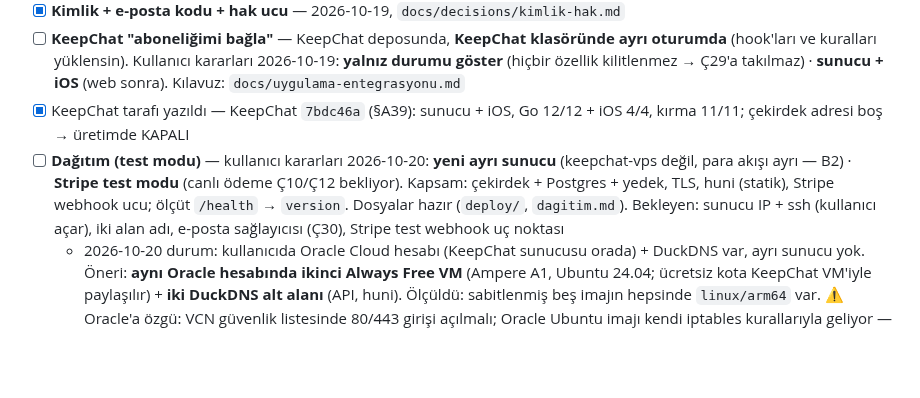
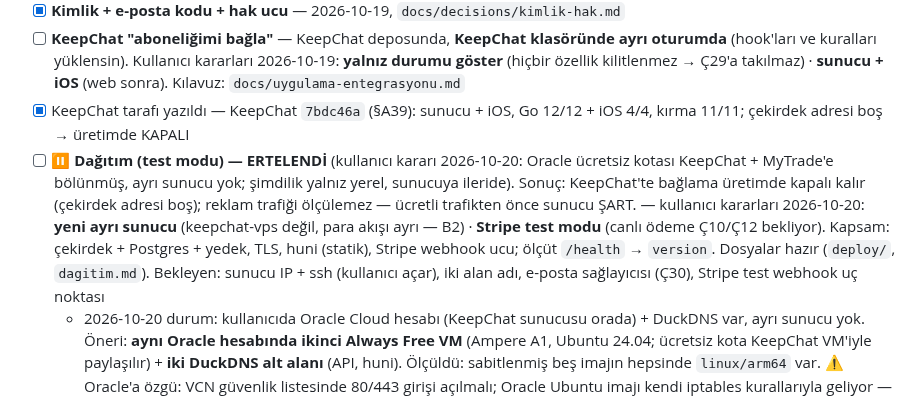
Before and after one commit to yakupcinar/myweb2wave, a Markdown page: PLAN.md, the part around the change. Rendered like a GitHub page; blank space fills up the shorter version.

Commit message:
PLAN: dagitim ertelendi (kullanici karari, Oracle kotasi dolu), simdilik yerel (#17)
Co-authored-by: Claude Opus 5.5 <noreply@anthropic.com>

```diff
--- a/PLAN.md
+++ b/PLAN.md
@@ -34,7 +34,7 @@
 - [x] **Kimlik + e-posta kodu + hak ucu** — 2026-10-19, `docs/decisions/kimlik-hak.md`
 - [ ] **KeepChat "aboneliğimi bağla"** — KeepChat deposunda, **KeepChat klasöründe ayrı oturumda** (hook'ları ve kuralları yüklensin). Kullanıcı kararları 2026-10-19: **yalnız durumu göster** (hiçbir özellik kilitlenmez → Ç29'a takılmaz) · **sunucu + iOS** (web sonra). Kılavuz: `docs/uygulama-entegrasyonu.md`
 - [x] KeepChat tarafı yazıldı — KeepChat `7bdc46a` (§A39): sunucu + iOS, Go 12/12 + iOS 4/4, kırma 11/11; çekirdek adresi boş → üretimde KAPALI
-- [ ] **Dağıtım (test modu)** — kullanıcı kararları 2026-10-20: **yeni ayrı sunucu** (keepchat-vps değil, para akışı ayrı — B2) · **Stripe test modu** (canlı ödeme Ç10/Ç12 bekliyor). Kapsam: çekirdek + Postgres + yedek, TLS, huni (statik), Stripe webhook ucu; ölçüt `/health` → `version`. Dosyalar hazır (`deploy/`, `dagitim.md`). Bekleyen: sunucu IP + ssh (kullanıcı açar), iki alan adı, e-posta sağlayıcısı (Ç30), Stripe test webhook uç noktası
+- [ ] ⏸ **Dağıtım (test modu) — ERTELENDİ** (kullanıcı kararı 2026-10-20: Oracle ücretsiz kotası KeepChat + MyTrade'e bölünmüş, ayrı sunucu yok; şimdilik yalnız yerel, sunucuya ileride). Sonuç: KeepChat'te bağlama üretimde kapalı kalır (çekirdek adresi boş); reklam trafiği ölçülemez — ücretli trafikten önce sunucu ŞART. — kullanıcı kararları 2026-10-20: **yeni ayrı sunucu** (keepchat-vps değil, para akışı ayrı — B2) · **Stripe test modu** (canlı ödeme Ç10/Ç12 bekliyor). Kapsam: çekirdek + Postgres + yedek, TLS, huni (statik), Stripe webhook ucu; ölçüt `/health` → `version`. Dosyalar hazır (`deploy/`, `dagitim.md`). Bekleyen: sunucu IP + ssh (kullanıcı açar), iki alan adı, e-posta sağlayıcısı (Ç30), Stripe test webhook uç noktası
   - 2026-10-20 durum: kullanıcıda Oracle Cloud hesabı (KeepChat sunucusu orada) + DuckDNS var, ayrı sunucu yok. Öneri: **aynı Oracle hesabında ikinci Always Free VM** (Ampere A1, Ubuntu 24.04; ücretsiz kota KeepChat VM'iyle paylaşılır) + **iki DuckDNS alt alanı** (API, huni). Ölçüldü: sabitlenmiş beş imajın hepsinde `linux/arm64` var. ⚠️ Oracle'a özgü: VCN güvenlik listesinde 80/443 girişi açılmalı; Oracle Ubuntu imajı kendi iptables kurallarıyla geliyor — `sunucu-hazirla.sh`'in ufw adımı sunucuda ölçülecek
 - [x] **Reklam atfı (A6, 1. parça)** — 2026-10-20, `docs/decisions/atif.md`
 - [x] **İç panel (A6, 2. parça)** — 2026-10-20, `docs/decisions/panel.md` (kullanıcı adı + şifre, e-posta maskeli)
```
